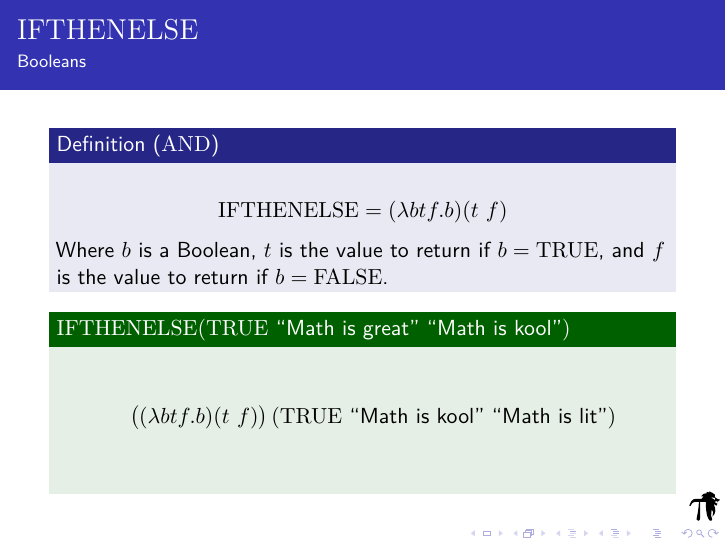
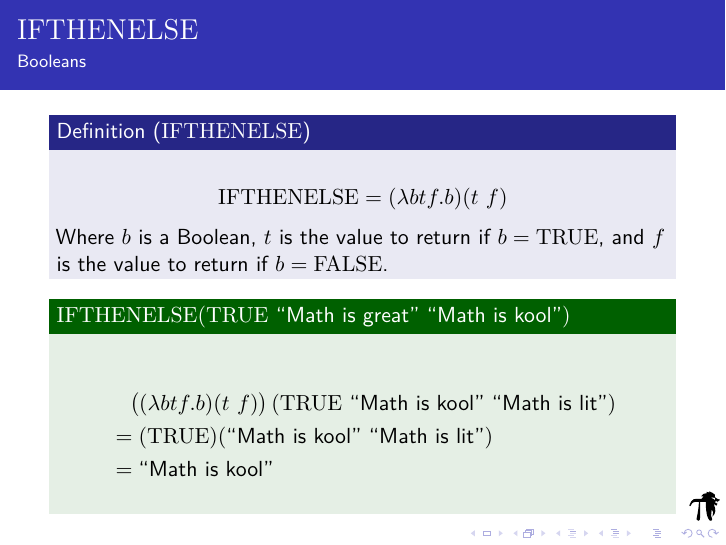
Before and after one commit to MackenzieMathClub/Lessons, LaTeX slides (Lambda Calculus/LambdaCalculusPresentation.tex, which reads Lambda Calculus/Booleans.tex): page 51 of 51 before the commit and page 53 of 53 after it. Compiled offline with pdfLaTeX.

Commit message:
Finish Boolean section of lambda calculus.

```diff
--- a/Lambda Calculus/Booleans.tex
+++ b/Lambda Calculus/Booleans.tex
@@ -48,14 +48,15 @@
 	\end{exampleblock}
 \end{namedframe}
 \begin{namedframe}{$\IFTHENELSE$}
-	\begin{definition}[$\AND$]
+	\begin{definition}[$\IFTHENELSE$]
 		\[\IFTHENELSE = (\lambda btf . b) (t\ f)\]
 		Where $b$ is a Boolean, $t$ is the value to return if $b = \TRUE$, and $f$ is the value to return if $b = \FALSE$.
 	\end{definition}
 	\begin{exampleblock}{$\IFTHENELSE (\TRUE\ \text{``Math is great''}\ \text{``Math is kool''})$}
-		% TODO: Continue working on this example.
 		\begin{align*}
 			\uncover<+->{&\hphantom{=} \left( (\lambda btf . b) (t\ f) \right) (\TRUE\ \text{``Math is kool''}\ \text{``Math is lit''})\\}
+			\uncover<+->{&= (\TRUE) (\text{``Math is kool''}\ \text{``Math is lit''})\\}
+			\uncover<+->{&= \text{``Math is kool''}}
 		\end{align*}
 	\end{exampleblock}
 \end{namedframe}
```
Also changed, not shown: Lambda Calculus/LambdaCalculusPresentation.pdf.
